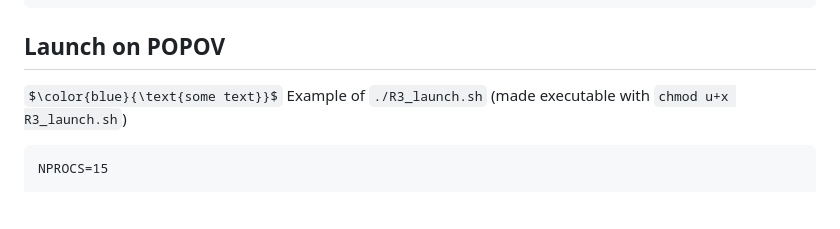
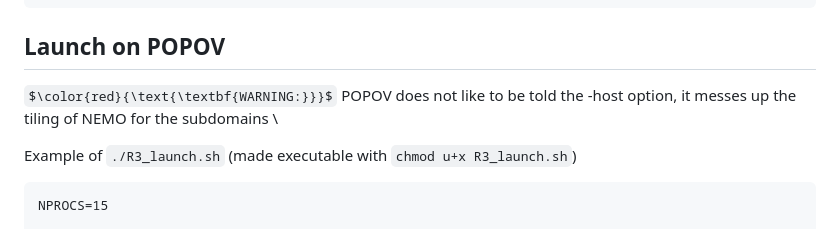
Before and after one commit to ftucciarone/LocationUncertainty, a Markdown page: README.md, the part around the change. Rendered like a GitHub page; some formulas as TeX source; blank space fills up the shorter version.

````diff
--- a/README.md
+++ b/README.md
@@ -77,7 +77,8 @@ curl -H 'Authorization: token github_pat_11AKOBVUQ0Y33fDJGLAS4k_rPZdY48stMPsWFsJ
 ```
 
 ## Launch on POPOV
-$\color{blue}{\text{some text}}$
+$\color{red}{\text{\textbf{WARNING:}}}$ POPOV does not like to be told the -host option, it messes up the tiling of NEMO for the subdomains \
+
 Example of `./R3_launch.sh` (made executable with `chmod u+x R3_launch.sh`)
 ```
 NPROCS=15
````
